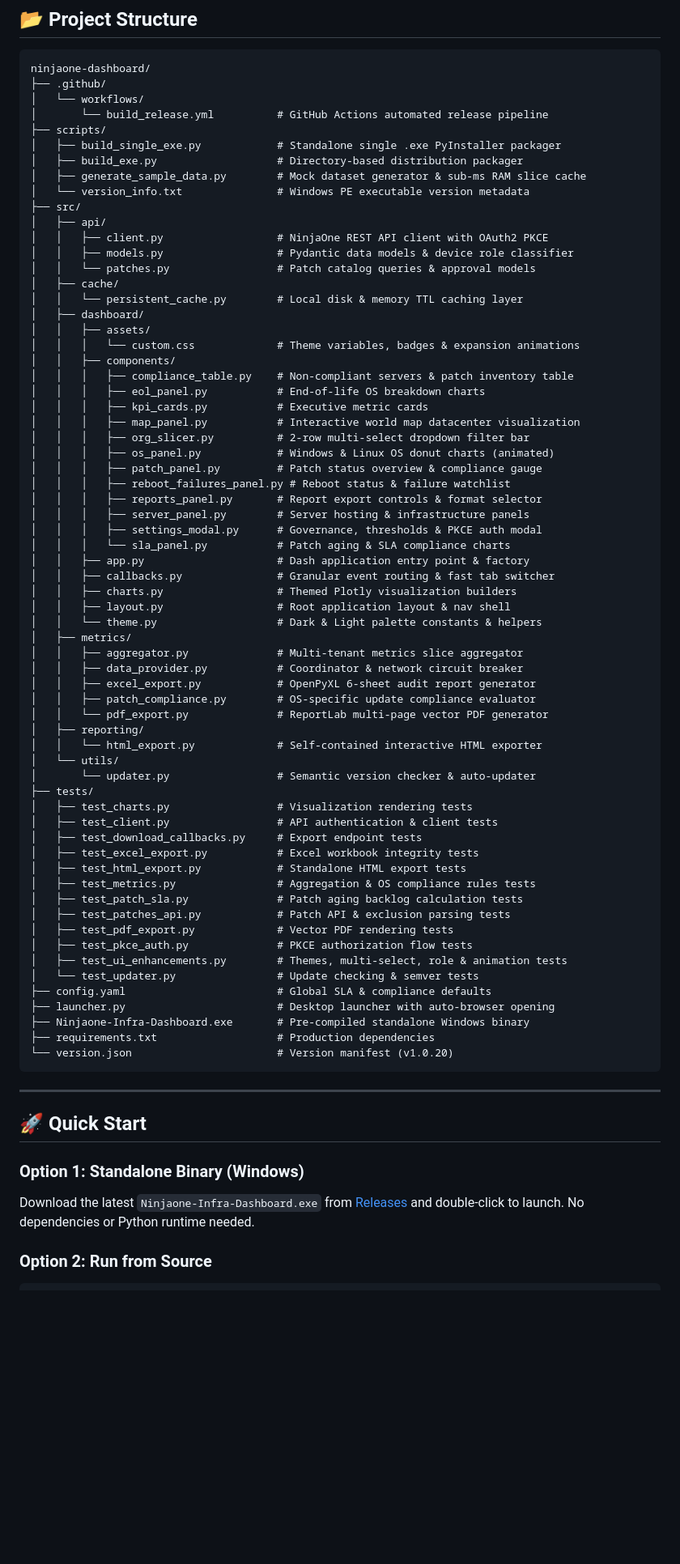
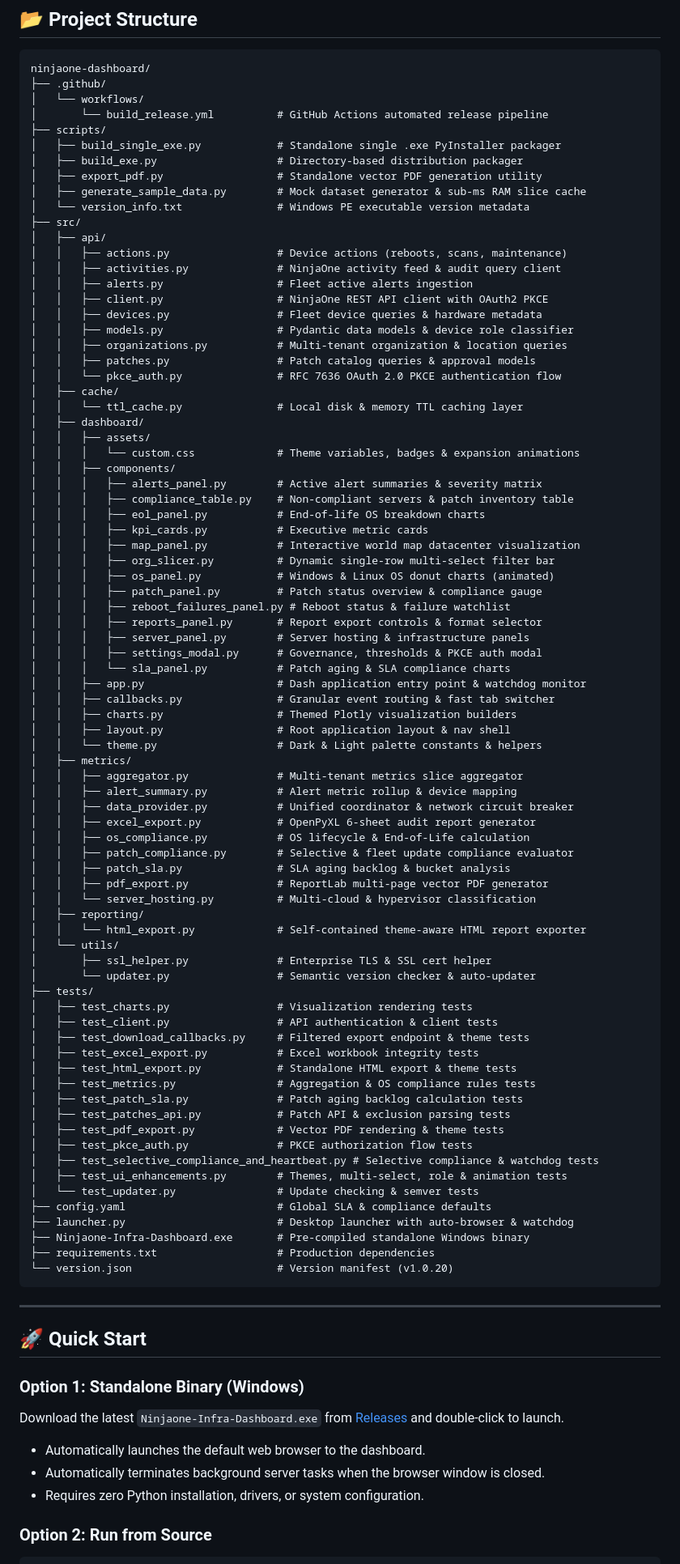
Before and after one commit to adchhabria/Ninjaone-Infra-Dashboard, a Markdown page: README.md, the part around one of its changes. Shown at 81% size. Rendered like a GitHub page; blank space fills up the shorter version.

Commit message:
docs: rewrite README.md to reflect selective compliance, auto-shutdown watchdog, theme modes, and latest features

````diff
--- a/README.md
+++ b/README.md
@@ -49,24 +62,32 @@ ninjaone-dashboard/
 ├── scripts/
 │   ├── build_single_exe.py            # Standalone single .exe PyInstaller packager
 │   ├── build_exe.py                   # Directory-based distribution packager
+│   ├── export_pdf.py                  # Standalone vector PDF generation utility
 │   ├── generate_sample_data.py        # Mock dataset generator & sub-ms RAM slice cache
 │   └── version_info.txt               # Windows PE executable version metadata
 ├── src/
 │   ├── api/
+│   │   ├── actions.py                 # Device actions (reboots, scans, maintenance)
+│   │   ├── activities.py              # NinjaOne activity feed & audit query client
+│   │   ├── alerts.py                  # Fleet active alerts ingestion
 │   │   ├── client.py                  # NinjaOne REST API client with OAuth2 PKCE
+│   │   ├── devices.py                 # Fleet device queries & hardware metadata
 │   │   ├── models.py                  # Pydantic data models & device role classifier
-│   │   └── patches.py                 # Patch catalog queries & approval models
+│   │   ├── organizations.py           # Multi-tenant organization & location queries
+│   │   ├── patches.py                 # Patch catalog queries & approval models
+│   │   └── pkce_auth.py               # RFC 7636 OAuth 2.0 PKCE authentication flow
 │   ├── cache/
-│   │   └── persistent_cache.py        # Local disk & memory TTL caching layer
+│   │   └── ttl_cache.py               # Local disk & memory TTL caching layer
 │   ├── dashboard/
 │   │   ├── assets/
 │   │   │   └── custom.css             # Theme variables, badges & expansion animations
 │   │   ├── components/
+│   │   │   ├── alerts_panel.py        # Active alert summaries & severity matrix
 │   │   │   ├── compliance_table.py    # Non-compliant servers & patch inventory table
 │   │   │   ├── eol_panel.py           # End-of-life OS breakdown charts
 │   │   │   ├── kpi_cards.py           # Executive metric cards
 │   │   │   ├── map_panel.py           # Interactive world map datacenter visualization
-│   │   │   ├── org_slicer.py          # 2-row multi-select dropdown filter bar
+│   │   │   ├── org_slicer.py          # Dynamic single-row multi-select filter bar
 │   │   │   ├── os_panel.py            # Windows & Linux OS donut charts (animated)
 │   │   │   ├── patch_panel.py         # Patch status overview & compliance gauge
 │   │   │   ├── reboot_failures_panel.py # Reboot status & failure watchlist
@@ -74,36 +95,42 @@ ninjaone-dashboard/
 │   │   │   ├── server_panel.py        # Server hosting & infrastructure panels
 │   │   │   ├── settings_modal.py      # Governance, thresholds & PKCE auth modal
 │   │   │   └── sla_panel.py           # Patch aging & SLA compliance charts
-│   │   ├── app.py                     # Dash application entry point & factory
+│   │   ├── app.py                     # Dash application entry point & watchdog monitor
 │   │   ├── callbacks.py               # Granular event routing & fast tab switcher
 │   │   ├── charts.py                  # Themed Plotly visualization builders
 │   │   ├── layout.py                  # Root application layout & nav shell
 │   │   └── theme.py                   # Dark & Light palette constants & helpers
 │   ├── metrics/
 │   │   ├── aggregator.py              # Multi-tenant metrics slice aggregator
-│   │   ├── data_provider.py           # Coordinator & network circuit breaker
+│   │   ├── alert_summary.py           # Alert metric rollup & device mapping
+│   │   ├── data_provider.py           # Unified coordinator & network circuit breaker
 │   │   ├── excel_export.py            # OpenPyXL 6-sheet audit report generator
-│   │   ├── patch_compliance.py        # OS-specific update compliance evaluator
-│   │   └── pdf_export.py              # ReportLab multi-page vector PDF generator
+│   │   ├── os_compliance.py           # OS lifecycle & End-of-Life calculation
+│   │   ├── patch_compliance.py        # Selective & fleet update compliance evaluator
+│   │   ├── patch_sla.py               # SLA aging backlog & bucket analysis
+│   │   ├── pdf_export.py              # ReportLab multi-page vector PDF generator
+│   │   └── server_hosting.py          # Multi-cloud & hypervisor classification
 │   ├── reporting/
-│   │   └── html_export.py             # Self-contained interactive HTML exporter
+│   │   └── html_export.py             # Self-contained theme-aware HTML report exporter
 │   └── utils/
+│       ├── ssl_helper.py              # Enterprise TLS & SSL cert helper
 │       └── updater.py                 # Semantic version checker & auto-updater
 ├── tests/
 │   ├── test_charts.py                 # Visualization rendering tests
 │   ├── test_client.py                 # API authentication & client tests
-│   ├── test_download_callbacks.py     # Export endpoint tests
+│   ├── test_download_callbacks.py     # Filtered export endpoint & theme tests
 │   ├── test_excel_export.py           # Excel workbook integrity tests
-│   ├── test_html_export.py            # Standalone HTML export tests
+│   ├── test_html_export.py            # Standalone HTML export & theme tests
 │   ├── test_metrics.py                # Aggregation & OS compliance rules tests
 │   ├── test_patch_sla.py              # Patch aging backlog calculation tests
 │   ├── test_patches_api.py            # Patch API & exclusion parsing tests
-│   ├── test_pdf_export.py             # Vector PDF rendering tests
+│   ├── test_pdf_export.py             # Vector PDF rendering & theme tests
 │   ├── test_pkce_auth.py              # PKCE authorization flow tests
+│   ├── test_selective_compliance_and_heartbeat.py # Selective compliance & watchdog tests
 │   ├── test_ui_enhancements.py        # Themes, multi-select, role & animation tests
 │   └── test_updater.py                # Update checking & semver tests
 ├── config.yaml                        # Global SLA & compliance defaults
-├── launcher.py                        # Desktop launcher with auto-browser opening
+├── launcher.py                        # Desktop launcher with auto-browser & watchdog
 ├── Ninjaone-Infra-Dashboard.exe       # Pre-compiled standalone Windows binary
 ├── requirements.txt                   # Production dependencies
 └── version.json                       # Version manifest (v1.0.20)
@@ -114,7 +141,10 @@ ninjaone-dashboard/
 ## 🚀 Quick Start
 
 ### Option 1: Standalone Binary (Windows)
-Download the latest `Ninjaone-Infra-Dashboard.exe` from [Releases](https://github.com/adchhabria/Ninjaone-Infra-Dashboard/releases) and double-click to launch. No dependencies or Python runtime needed.
+Download the latest `Ninjaone-Infra-Dashboard.exe` from [Releases](https://github.com/adchhabria/Ninjaone-Infra-Dashboard/releases) and double-click to launch.
+* Automatically launches the default web browser to the dashboard.
+* Automatically terminates background server tasks when the browser window is closed.
+* Requires zero Python installation, drivers, or system configuration.
 
 ### Option 2: Run from Source
 ```bash
````
Also changed, not shown: other parts of README.md (+25 -9 lines).
